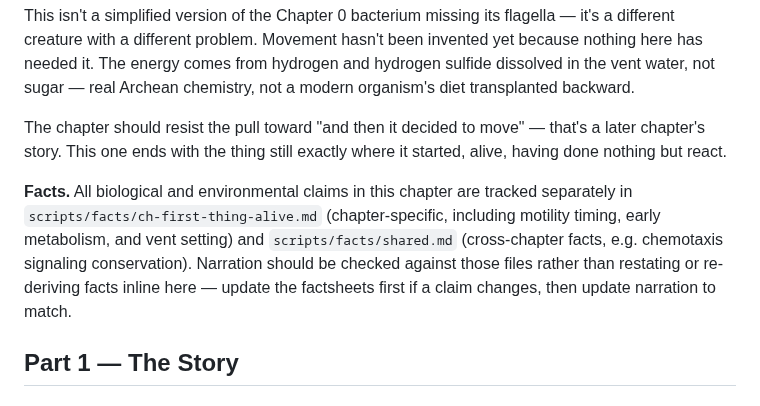
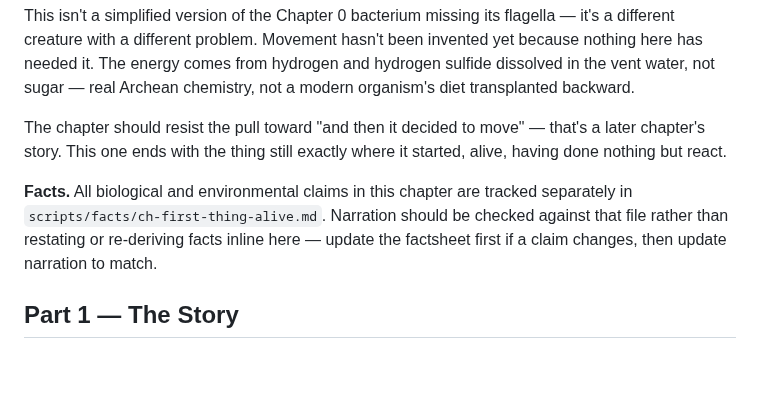
Before and after one commit to zhou-dong/alchemist-ai, a Markdown page: scripts/ch-the-first-thing-alive.md, the part around the change. Drawn GitHub-style; blank space fills up the shorter version.

```diff
--- a/scripts/ch-the-first-thing-alive.md
+++ b/scripts/ch-the-first-thing-alive.md
@@ -12,7 +12,7 @@ This isn't a simplified version of the Chapter 0 bacterium missing its flagella
 
 The chapter should resist the pull toward "and then it decided to move" — that's a later chapter's story. This one ends with the thing still exactly where it started, alive, having done nothing but react.
 
-**Facts.** All biological and environmental claims in this chapter are tracked separately in `scripts/facts/ch-first-thing-alive.md` (chapter-specific, including motility timing, early metabolism, and vent setting) and `scripts/facts/shared.md` (cross-chapter facts, e.g. chemotaxis signaling conservation). Narration should be checked against those files rather than restating or re-deriving facts inline here — update the factsheets first if a claim changes, then update narration to match.
+**Facts.** All biological and environmental claims in this chapter are tracked separately in `scripts/facts/ch-first-thing-alive.md`. Narration should be checked against that file rather than restating or re-deriving facts inline here — update the factsheet first if a claim changes, then update narration to match.
 
 ## Part 1 — The Story
 
```
